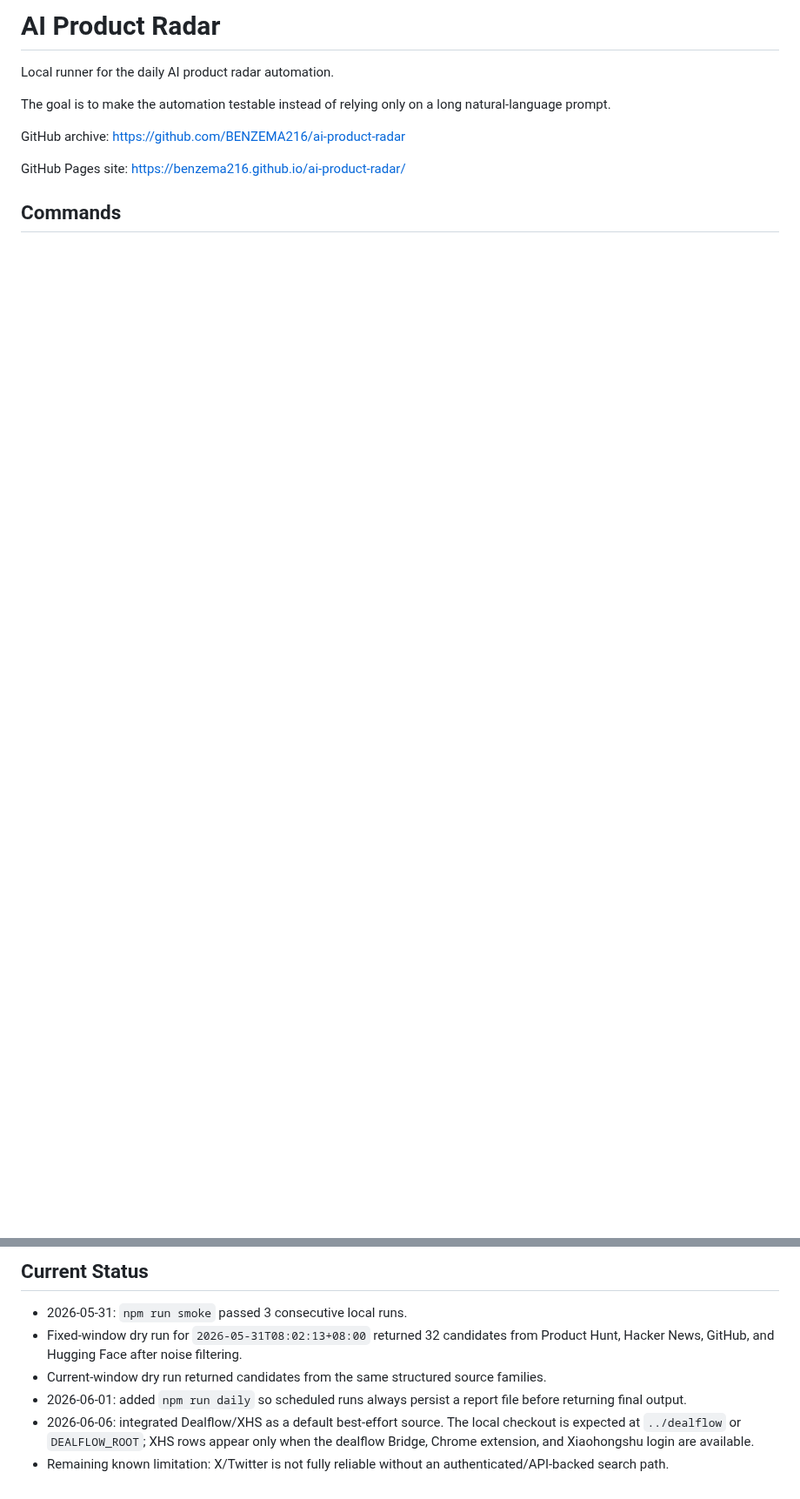
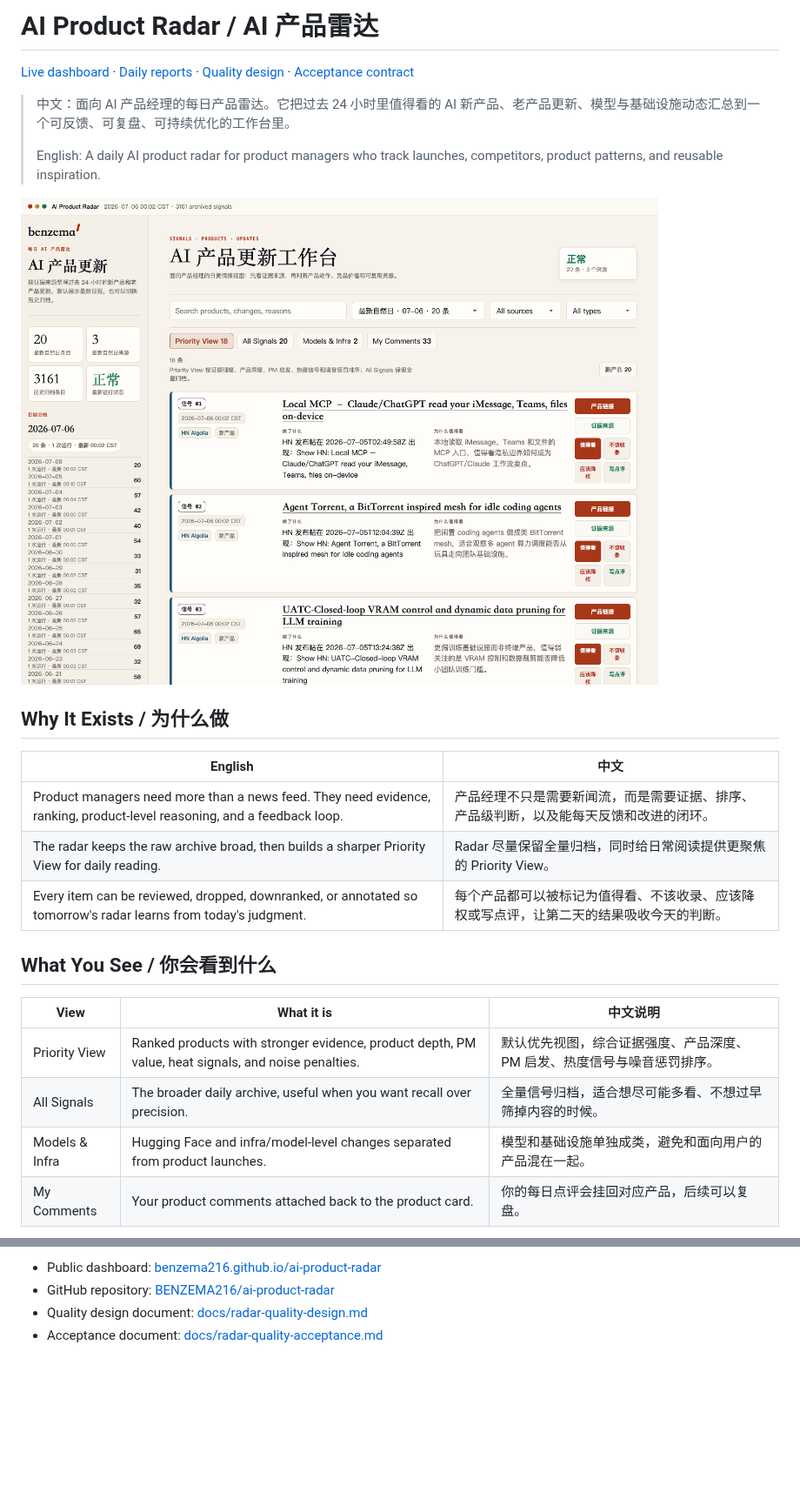
Before and after one commit to BENZEMA216/ai-product-radar, a Markdown page: README.md, 2 parts joined by grey strips. Shown at 87% size. Drawn GitHub-style; pictures changed too: docs/assets/radar-dashboard-desktop.png (added); blank space fills up the shorter version.

Commit message:
Improve repository showcase README

```diff
--- a/README.md
+++ b/README.md
@@ -1,11 +1,27 @@
-# AI Product Radar
+# AI Product Radar / AI 产品雷达
 
-Local runner for the daily AI product radar automation.
+[Live dashboard](https://benzema216.github.io/ai-product-radar/) · [Daily reports](./reports) · [Quality design](./docs/radar-quality-design.md) · [Acceptance contract](./docs/radar-quality-acceptance.md)
 
-The goal is to make the automation testable instead of relying only on a long natural-language prompt.
+> 中文：面向 AI 产品经理的每日产品雷达。它把过去 24 小时里值得看的 AI 新产品、老产品更新、模型与基础设施动态汇总到一个可反馈、可复盘、可持续优化的工作台里。
+>
+> English: A daily AI product radar for product managers who track launches, competitors, product patterns, and reusable inspiration.
 
-GitHub archive: https://github.com/BENZEMA216/ai-product-radar
+![AI Product Radar dashboard](docs/assets/radar-dashboard-desktop.png)
 
-GitHub Pages site: https://benzema216.github.io/ai-product-radar/
+## Why It Exists / 为什么做
 
-## Commands
+| English | 中文 |
+| --- | --- |
+| Product managers need more than a news feed. They need evidence, ranking, product-level reasoning, and a feedback loop. | 产品经理不只是需要新闻流，而是需要证据、排序、产品级判断，以及能每天反馈和改进的闭环。 |
+| The radar keeps the raw archive broad, then builds a sharper Priority View for daily reading. | Radar 尽量保留全量归档，同时给日常阅读提供更聚焦的 Priority View。 |
+| Every item can be reviewed, dropped, downranked, or annotated so tomorrow's radar learns from today's judgment. | 每个产品都可以被标记为值得看、不该收录、应该降权或写点评，让第二天的结果吸收今天的判断。 |
+
+## What You See / 你会看到什么
+
+| View | What it is | 中文说明 |
+| --- | --- | --- |
+| Priority View | Ranked products with stronger evidence, product depth, PM value, heat signals, and noise penalties. | 默认优先视图，综合证据强度、产品深度、PM 启发、热度信号与噪音惩罚排序。 |
+| All Signals | The broader daily archive, useful when you want recall over precision. | 全量信号归档，适合想尽可能多看、不想过早筛掉内容的时候。 |
+| Models & Infra | Hugging Face and infra/model-level changes separated from product launches. | 模型和基础设施单独成类，避免和面向用户的产品混在一起。 |
+| My Comments | Your product comments attached back to the product card. | 你的每日点评会挂回对应产品，后续可以复盘。 |
+
@@ -78,12 +138,5 @@ that object without rewriting the original `review` text.
 
-## Current Status
-
-- 2026-05-31: `npm run smoke` passed 3 consecutive local runs.
-- Fixed-window dry run for `2026-05-31T08:02:13+08:00` returned 32 candidates from Product Hunt, Hacker News, GitHub, and Hugging Face after noise filtering.
-- Current-window dry run returned candidates from the same structured source families.
-- 2026-06-01: added `npm run daily` so scheduled runs always persist a report file before
-  returning final output.
-- 2026-06-06: integrated Dealflow/XHS as a default best-effort source. The local checkout is
-  expected at `../dealflow` or `DEALFLOW_ROOT`; XHS rows appear only when the dealflow Bridge,
-  Chrome extension, and Xiaohongshu login are available.
-- Remaining known limitation: X/Twitter is not fully reliable without an authenticated/API-backed search path.
+- Public dashboard: [benzema216.github.io/ai-product-radar](https://benzema216.github.io/ai-product-radar/)
+- GitHub repository: [BENZEMA216/ai-product-radar](https://github.com/BENZEMA216/ai-product-radar)
+- Quality design document: [docs/radar-quality-design.md](./docs/radar-quality-design.md)
+- Acceptance document: [docs/radar-quality-acceptance.md](./docs/radar-quality-acceptance.md)
```
Also changed, not shown: other parts of README.md (+100 -56 lines), docs/assets/radar-priority-feedback.png (added).
